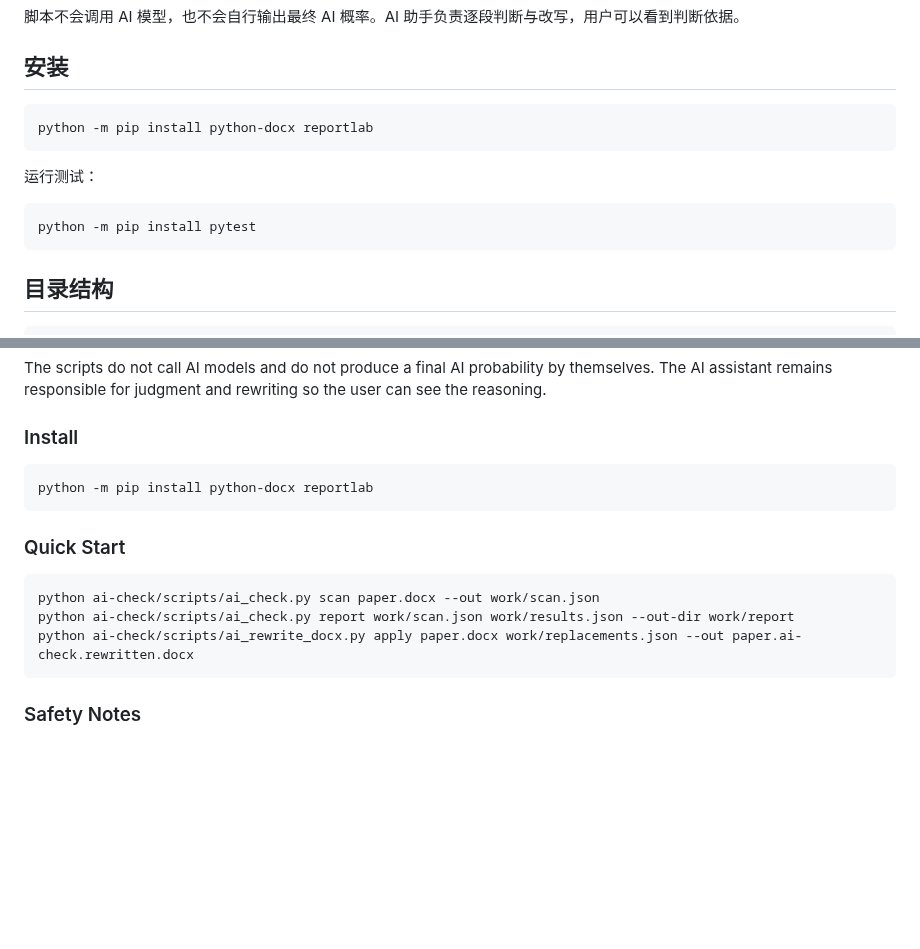
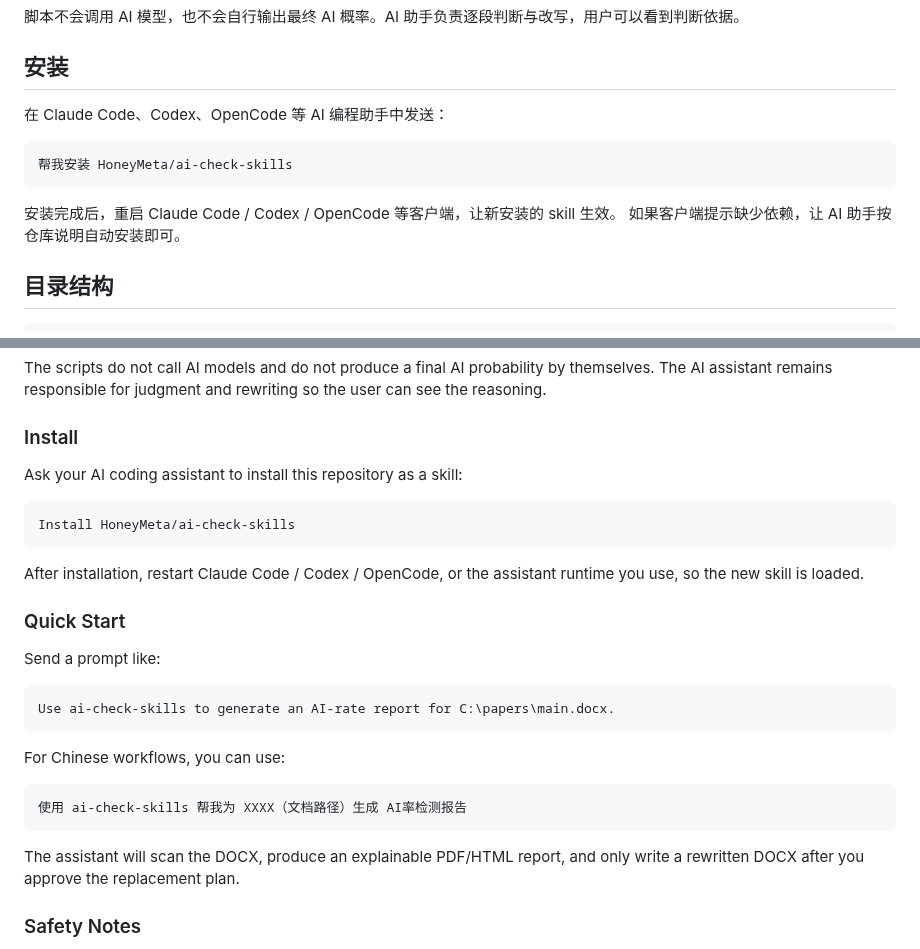
Before and after one commit to HoneyMeta/ai-check-skills, a Markdown page: README.md, 2 parts joined by grey strips. Rendered like a GitHub page; blank space fills up the shorter version.

````diff
--- a/README.md
+++ b/README.md
@@ -32,15 +32,14 @@ AI-check Skills 不依赖 LibreOffice、`soffice`、Microsoft Word 自动化、D
 
 ## 安装
 
-```bash
-python -m pip install python-docx reportlab
+在 Claude Code、Codex、OpenCode 等 AI 编程助手中发送：
+
+```text
+帮我安装 HoneyMeta/ai-check-skills
 ```
 
-运行测试：
-
-```bash
-python -m pip install pytest
-```
+安装完成后，重启 Claude Code / Codex / OpenCode 等客户端，让新安装的 skill 生效。
+如果客户端提示缺少依赖，让 AI 助手按仓库说明自动安装即可。
 
 ## 目录结构
 
@@ -167,17 +141,31 @@ assistant remains responsible for judgment and rewriting so the user can see the
 
 ### Install
 
-```bash
-python -m pip install python-docx reportlab
+Ask your AI coding assistant to install this repository as a skill:
+
+```text
+Install HoneyMeta/ai-check-skills
 ```
+
+After installation, restart Claude Code / Codex / OpenCode, or the assistant runtime you use, so the
+new skill is loaded.
 
 ### Quick Start
 
-```bash
-python ai-check/scripts/ai_check.py scan paper.docx --out work/scan.json
-python ai-check/scripts/ai_check.py report work/scan.json work/results.json --out-dir work/report
-python ai-check/scripts/ai_rewrite_docx.py apply paper.docx work/replacements.json --out paper.ai-check.rewritten.docx
+Send a prompt like:
+
+```text
+Use ai-check-skills to generate an AI-rate report for C:\papers\main.docx.
 ```
+
+For Chinese workflows, you can use:
+
+```text
+使用 ai-check-skills 帮我为 XXXX（文档路径）生成 AI率检测报告
+```
+
+The assistant will scan the DOCX, produce an explainable PDF/HTML report, and only write a rewritten
+DOCX after you approve the replacement plan.
 
 ### Safety Notes
 
````
Also changed, not shown: other parts of README.md (+9 -34 lines), docs/assets/ai-check-report-preview.png.
